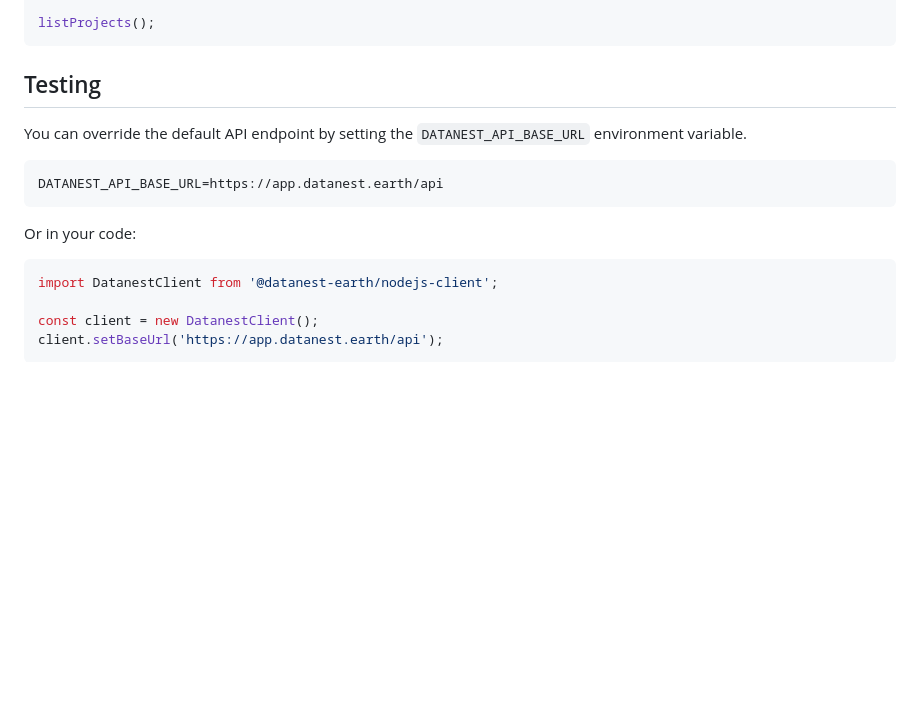
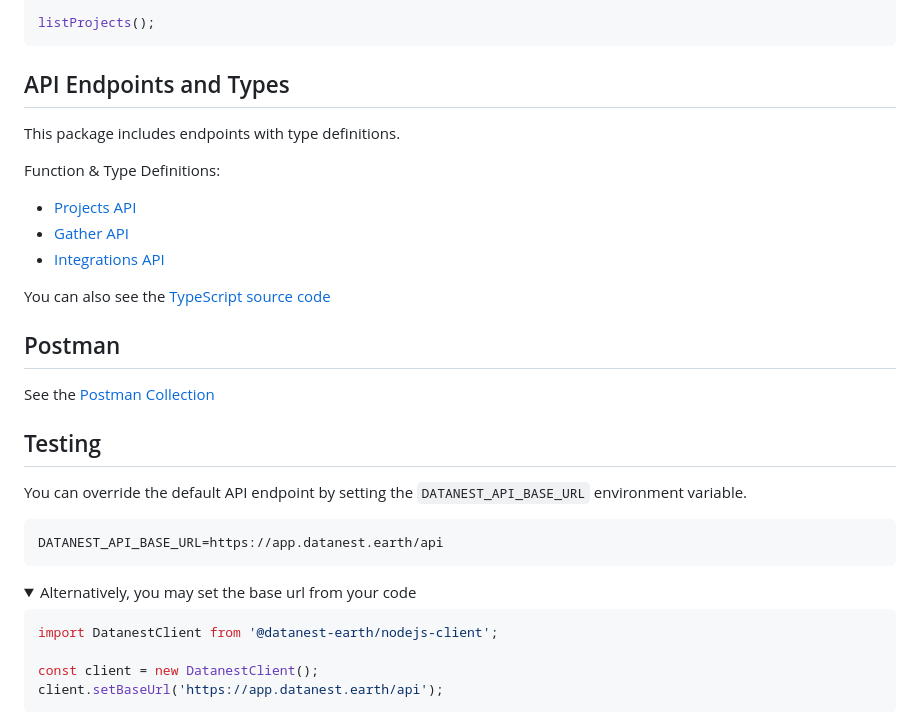
Before and after one commit to datanest-earth/datanest-nodejs-client, a Markdown page: readme.md, the part around one of its changes. Drawn GitHub-style; folded sections open; blank space fills up the shorter version.

````diff
--- a/readme.md
+++ b/readme.md
@@ -103,6 +126,22 @@ async function listProjects() {
 
 listProjects();
 ```
+</details>
+
+## API Endpoints and Types
+
+This package includes endpoints with type definitions.
+
+Function & Type Definitions:
+- [Projects API](https://tsdocs.dev/docs/@datanest-earth/nodejs-client/0.2.5/modules/projects.html)
+- [Gather API](https://tsdocs.dev/docs/@datanest-earth/nodejs-client/0.2.5/modules/gather.html)
+- [Integrations API](https://tsdocs.dev/docs/@datanest-earth/nodejs-client/0.2.5/modules/integrations.html)
+
+You can also see the [TypeScript source code](./src/)
+
+## Postman
+
+See the [Postman Collection](docs/postman/readme.md)
 
 ## Testing
 
@@ -112,7 +151,8 @@ You can override the default API endpoint by setting the `DATANEST_API_BASE_URL`
 DATANEST_API_BASE_URL=https://app.datanest.earth/api
 ```
 
-Or in your code:
+<details>
+<summary>Alternatively, you may set the base url from your code</summary>
 
 ```ts
 import DatanestClient from '@datanest-earth/nodejs-client';
````
Also changed, not shown: other parts of readme.md (+36 -12 lines), docs/postman/readme.md (+1 -1 lines), docs/media/api-key-management.png (added).
